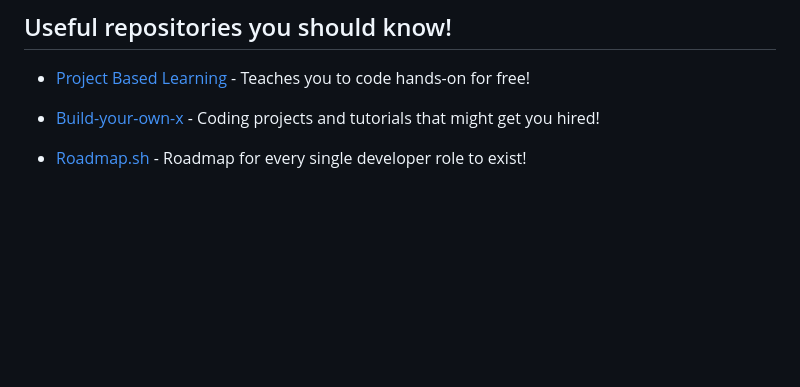
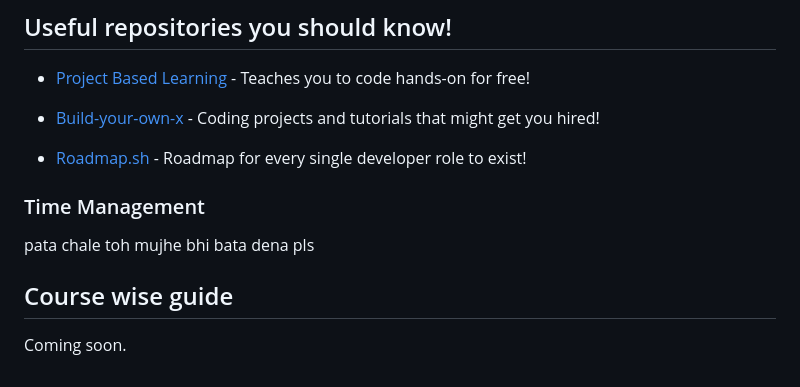
Before and after one commit to MuxammilSidd/FAST-KHI-Semester-1, a Markdown page: README.md, the part around the change printed below. Rendered like a GitHub page; blank space fills up the shorter version.

```diff
--- a/README.md
+++ b/README.md
@@ -96,3 +96,9 @@ Welcome FASTians! Here you can find relevant material for your first semester (B
 - [Build-your-own-x](https://github.com/codecrafters-io/build-your-own-x) - Coding projects and tutorials that might get you hired!
 
 - [Roadmap.sh](https://github.com/roadmapsh/deprecated-version) - Roadmap for every single developer role to exist!
+
+### Time Management
+pata chale toh mujhe bhi bata dena pls
+
+## Course wise guide
+Coming soon.
```
Also changed, not shown: other parts of README.md (+4 -4 lines).
